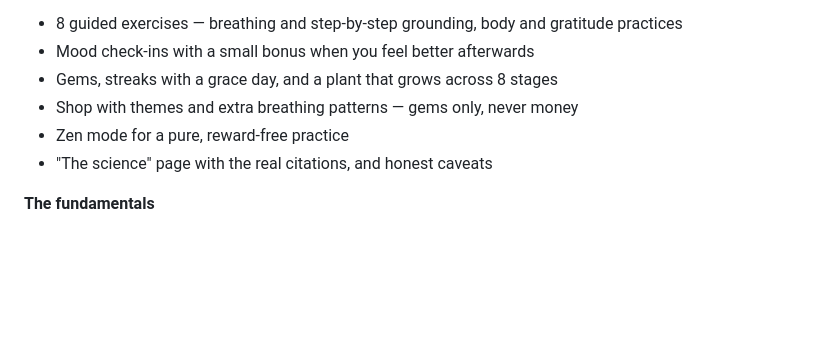
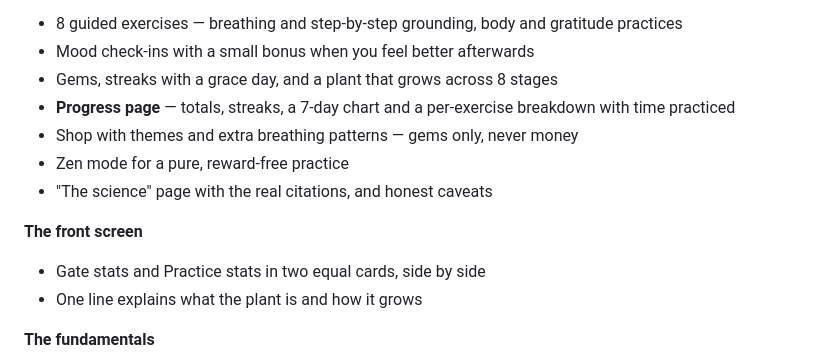
Before and after one commit to coder5omkar/D-Tox, a Markdown page: README.md, the part around one of its changes. GitHub-like rendering; blank space fills up the shorter version.

```diff
--- a/README.md
+++ b/README.md
@@ -138,9 +144,16 @@ shortcut is the only easy way in.
   gratitude practices
 - Mood check-ins with a small bonus when you feel better afterwards
 - Gems, streaks with a grace day, and a plant that grows across 8 stages
+- **Progress page** — totals, streaks, a 7-day chart and a per-exercise
+  breakdown with time practiced
 - Shop with themes and extra breathing patterns — gems only, never money
 - Zen mode for a pure, reward-free practice
 - "The science" page with the real citations, and honest caveats
+
+**The front screen**
+
+- Gate stats and Practice stats in two equal cards, side by side
+- One line explains what the plant is and how it grows
 
 **The fundamentals**
 
```
Also changed, not shown: other parts of README.md (+11 -5 lines), docs/screenshots/01-home.png, docs/screenshots/06-practice.png, docs/screenshots/10-progress.png (added), 8 other files.
